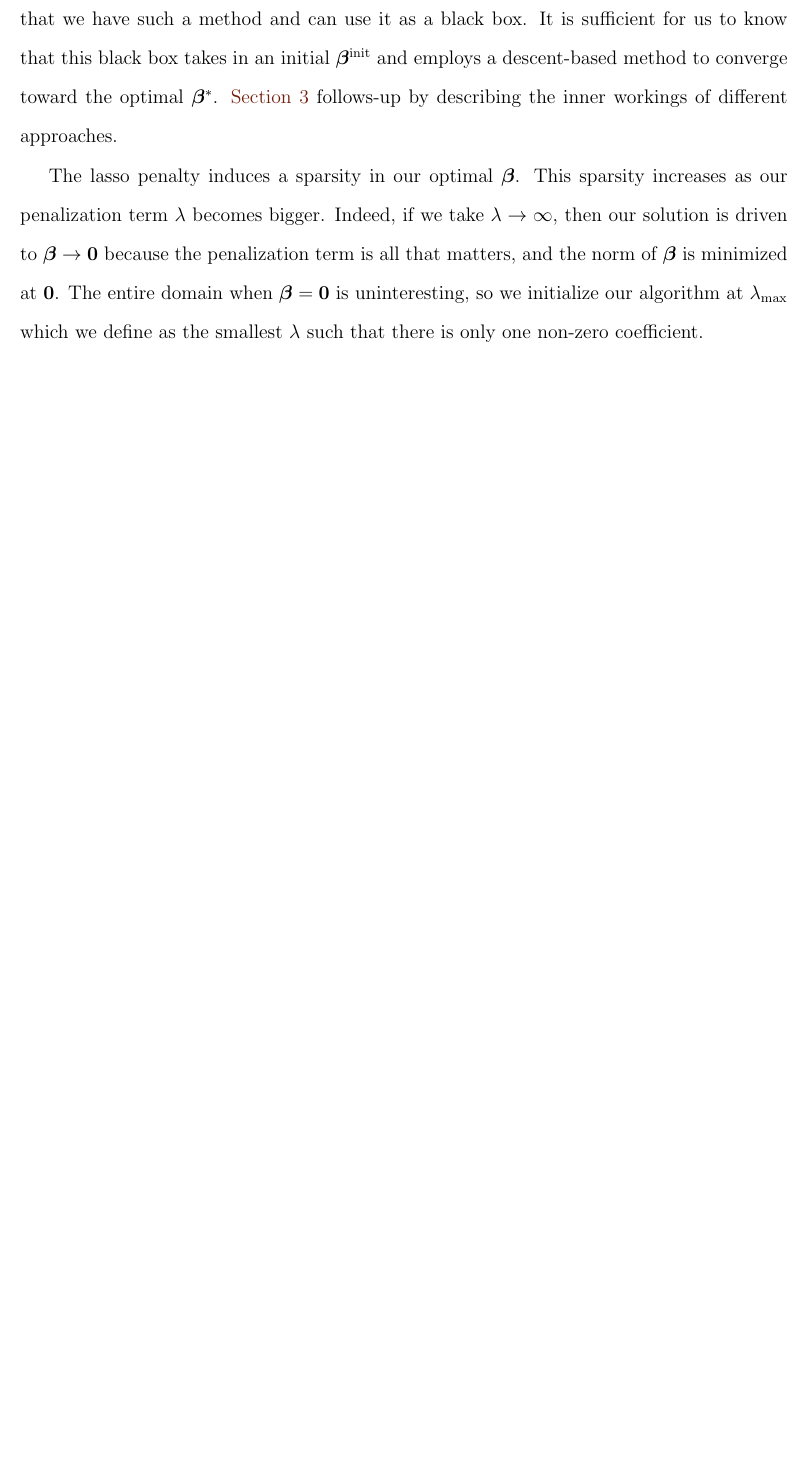
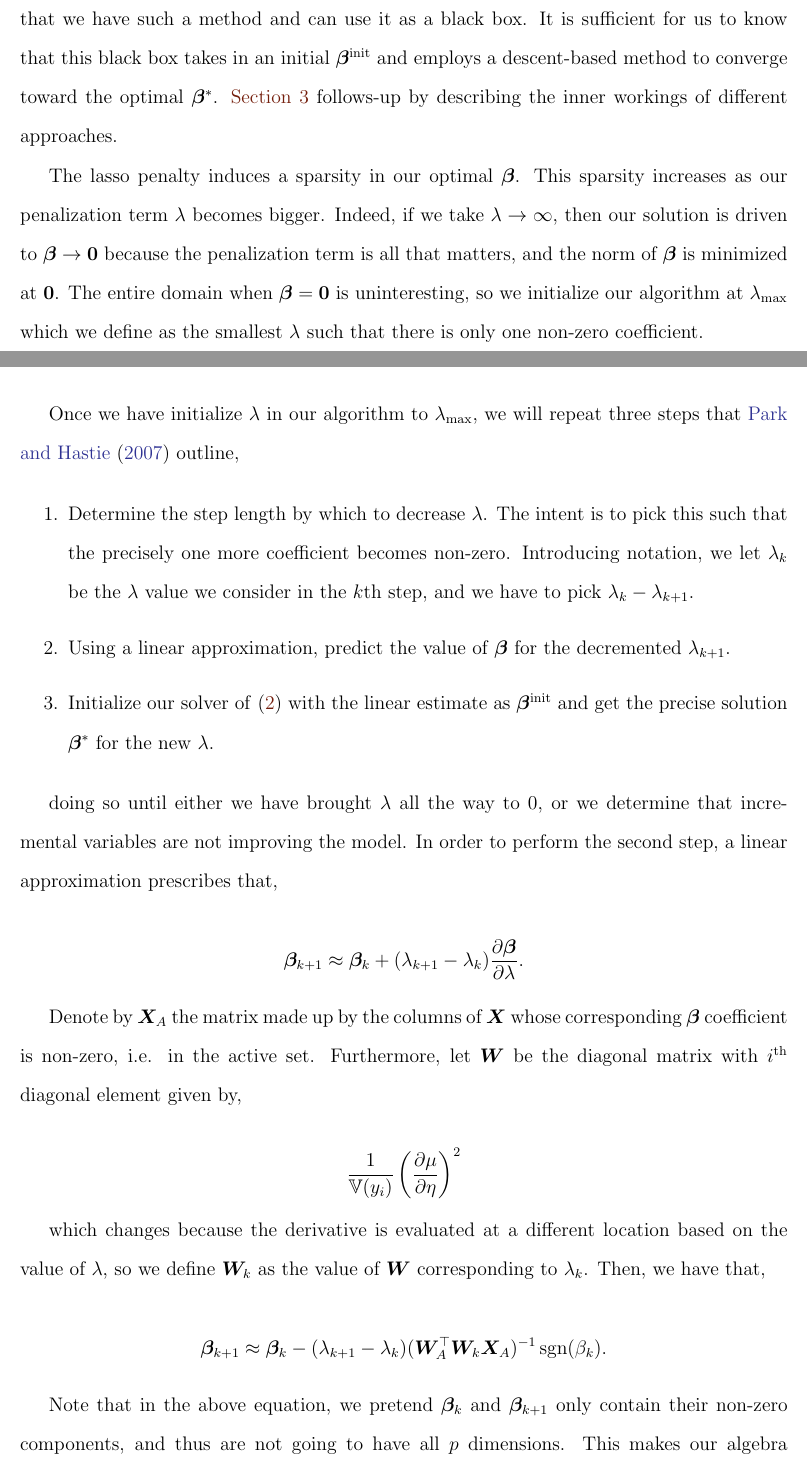
Before and after one commit to frtennis1/stat244-project, a LaTeX document (report/report.tex): part of page 2 of 8 before the commit and two parts of pages 2 and 3 of 9 after it, the two joined at a grey line, cut so that both start at the same text, the shorter picture padded with empty space. Compiled offline with pdfLaTeX.

Commit message:
Add computation algorithm for model selection (LAR equivalent)

```diff
--- a/report/report.tex
+++ b/report/report.tex
@@ -18,6 +18,7 @@
 \newcommand{\by}{\bm y}
 \newcommand{\bx}{\bm x}
 \newcommand{\bX}{\bm X}
+\newcommand{\bW}{\bm W}
 \newcommand{\stb}{\bm e}
 \newcommand{\bbeta}{\bm \beta}
 \newcommand{\one}{\mathbbm{1}}
@@ -81,3 +82,48 @@ at $\bm{0}$. The entire domain when $\bbeta = \bm{0}$ is uninteresting, so we
 initialize our algorithm at $\lambda_\text{max}$ which we define as the smallest
 $\lambda$ such that there is only one non-zero coefficient.
 
+Once we have initialize $\lambda$ in our algorithm to $\lambda_\text{max}$, we
+will repeat three steps that \cite{park2007l1} outline,
+
+\begin{enumerate}
+
+\item Determine the step length by which to decrease $\lambda$. The intent is to
+pick this such that the precisely one more coefficient becomes non-zero.
+Introducing notation, we let $\lambda_k$ be the $\lambda$ value we consider in
+the $k$th step, and we have to pick $\lambda_k - \lambda_{k+1}$.
+
+\item Using a linear approximation, predict the value of $\bbeta$ for the
+decremented $\lambda_{k+1}$.
+
+\item Initialize our solver of \eqref{eq:glm_lasso} with the linear estimate as
+$\bbeta^\text{init}$ and get the precise solution $\bbeta^*$ for the new
+$\lambda$.
+
+\end{enumerate}
+
+doing so until either we have brought $\lambda$ all the way to 0, or we
+determine that incremental variables are not improving the model. In order to
+perform the second step, a linear approximation prescribes that,
+
+\[ \bbeta_{k+1} \approx \bbeta_k + (\lambda_{k+1} - \lambda_k) \frac{\partial
+\bbeta}{\partial \lambda}.\]
+
+Denote by $\bX_A$ the matrix made up by the columns of $\bX$ whose corresponding
+$\bbeta$ coefficient is non-zero, i.e. in the active set. Furthermore, let $\bW$
+be the diagonal matrix with $i^\text{th}$ diagonal element given by,
+
+\[ \frac{1}{\var(y_i)} \left( \frac{\partial \mu}{\partial \eta} \right)^2\]
+
+which changes because the derivative is evaluated at a different location based
+on the value of $\lambda$, so we define $\bW_k$ as the value of $\bW$
+corresponding to $\lambda_k$. Then, we have that,
+
+\[ \bbeta_{k+1} \approx \bbeta_k - (\lambda_{k+1} - \lambda_k) (\bW_A^\top \bW_k
+\bX_A)^{-1} \sgn (\beta_k).\]
+
+Note that in the above equation, we pretend $\bbeta_k$ and $\bbeta_{k+1}$ only
+contain their non-zero components, and thus are not going to have all $p$
+dimensions. This makes our algebra simpler and we can do this because the linear
+approximation will not make a previously zero coefficient non-zero.
+
+Finally, we just need to determine our step size. One simple choice could be to
```
Also changed, not shown: report/report.pdf, report/report.tex (15 more changed lines).
